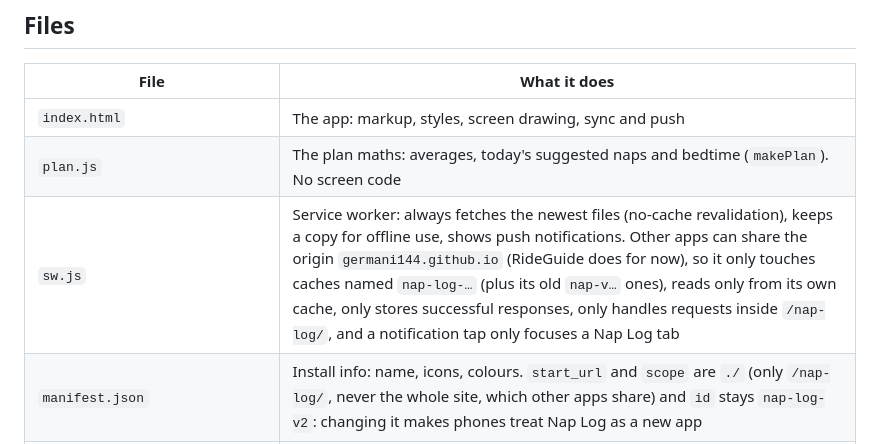
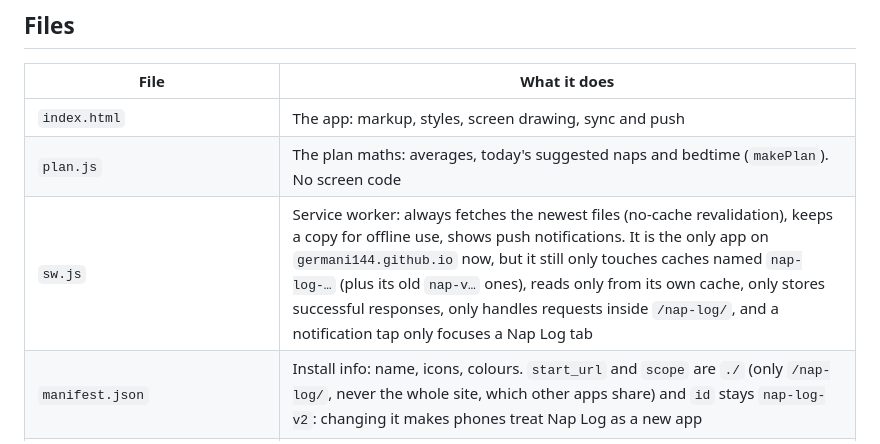
Before and after one commit to Germani144/nap-log, a Markdown page: README.md, the part around the change. Drawn GitHub-style.

```diff
--- a/README.md
+++ b/README.md
@@ -12,7 +12,7 @@ Live at **https://germani144.github.io/nap-log/**. Open it in Chrome (Android) o
 |---|---|
 | `index.html` | The app: markup, styles, screen drawing, sync and push |
 | `plan.js` | The plan maths: averages, today's suggested naps and bedtime (`makePlan`). No screen code |
-| `sw.js` | Service worker: always fetches the newest files (no-cache revalidation), keeps a copy for offline use, shows push notifications. Other apps can share the origin `germani144.github.io` (RideGuide does for now), so it only touches caches named `nap-log-…` (plus its old `nap-v…` ones), reads only from its own cache, only stores successful responses, only handles requests inside `/nap-log/`, and a notification tap only focuses a Nap Log tab |
+| `sw.js` | Service worker: always fetches the newest files (no-cache revalidation), keeps a copy for offline use, shows push notifications. It is the only app on `germani144.github.io` now, but it still only touches caches named `nap-log-…` (plus its old `nap-v…` ones), reads only from its own cache, only stores successful responses, only handles requests inside `/nap-log/`, and a notification tap only focuses a Nap Log tab |
 | `manifest.json` | Install info: name, icons, colours. `start_url` and `scope` are `./` (only `/nap-log/`, never the whole site, which other apps share) and `id` stays `nap-log-v2`: changing it makes phones treat Nap Log as a new app |
 | `icon-*.png` | App icons (background must stay `#1F2358`, the app colour, or Android shows a square on the launch screen) |
 | `badge-96.png` | White moon shown as the small icon on notifications (Android draws it in one colour) |
```
Also changed, not shown: CLAUDE.md (+1 -1 lines).
